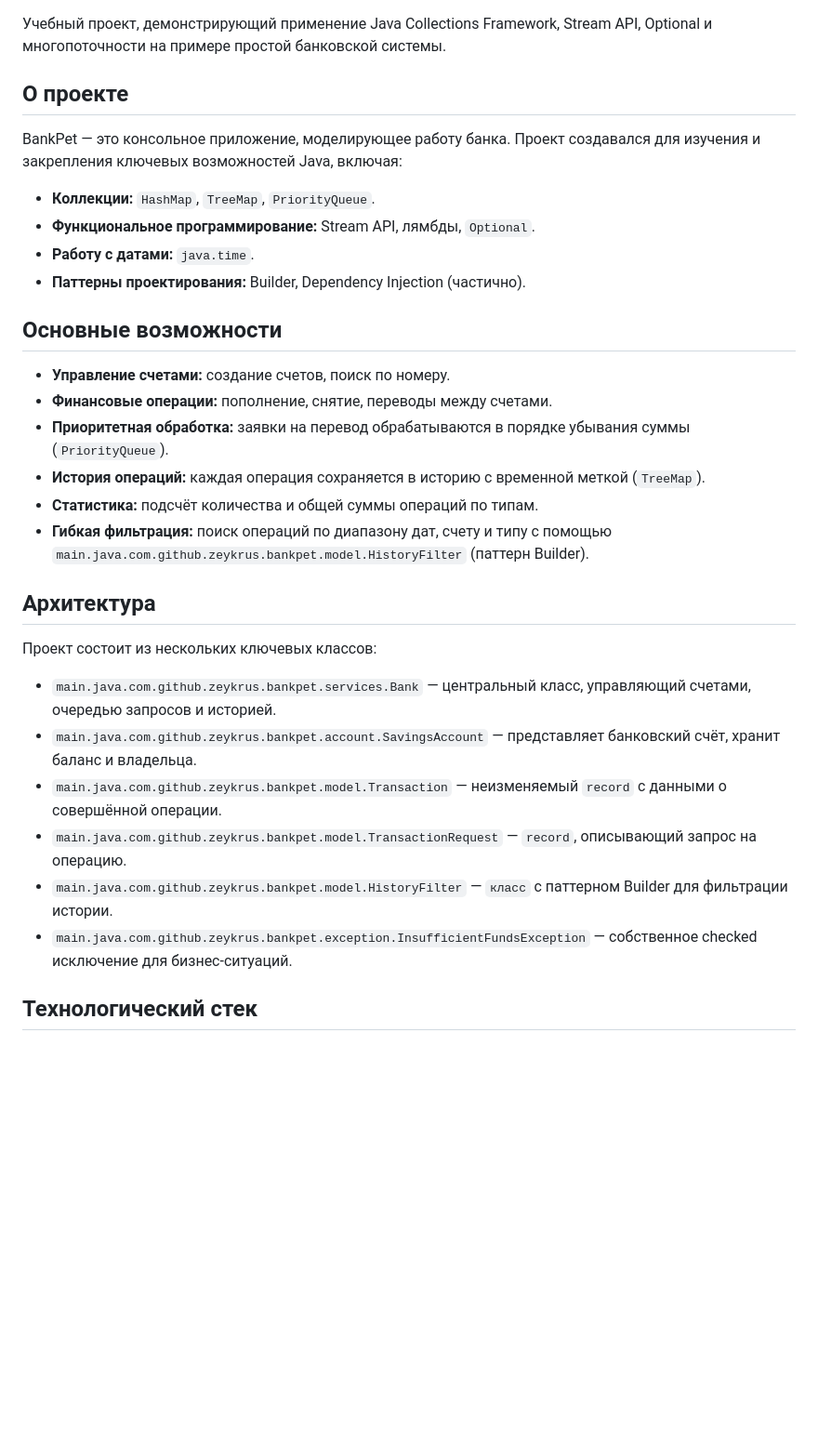
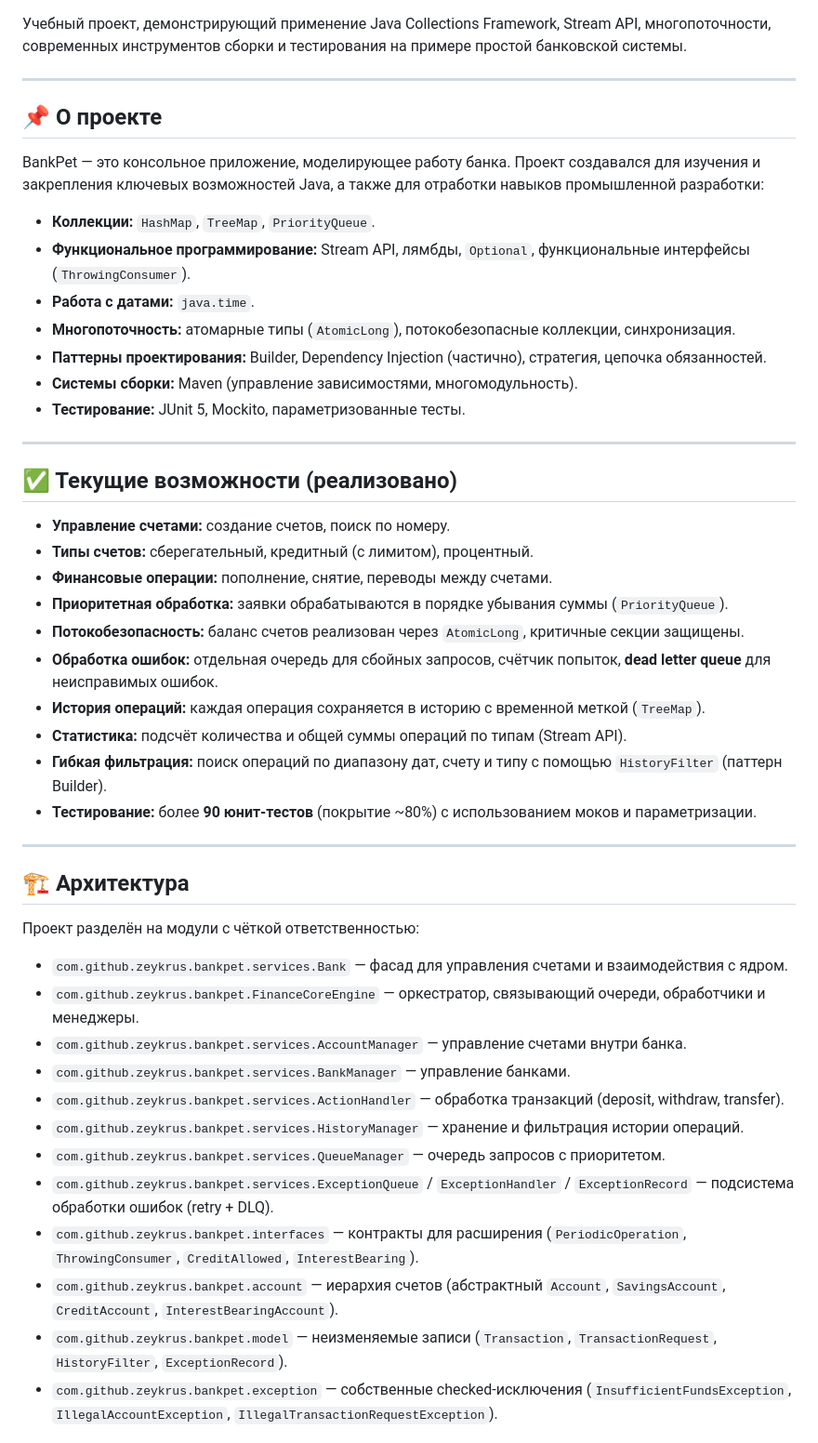
Before and after one commit to ZeyKRus/BankPet, a Markdown page: README.md, the part around one of its changes. Shown at 93% size. GitHub-like rendering; blank space fills up the shorter version.

```diff
--- a/README.md
+++ b/README.md
@@ -4,35 +7,52 @@
 [![License: MIT](https://img.shields.io/badge/License-MIT-yellow.svg)](https://opensource.org/licenses/MIT)
 
-Учебный проект, демонстрирующий применение Java Collections Framework, Stream API, Optional и многопоточности на примере простой банковской системы.
+Учебный проект, демонстрирующий применение Java Collections Framework, Stream API, многопоточности, современных инструментов сборки и тестирования на примере простой банковской системы.
 
-## О проекте
+---
 
-BankPet — это консольное приложение, моделирующее работу банка. Проект создавался для изучения и закрепления ключевых возможностей Java, включая:
+## 📌 О проекте
+
+BankPet — это консольное приложение, моделирующее работу банка. Проект создавался для изучения и закрепления ключевых возможностей Java, а также для отработки навыков промышленной разработки:
 
 -   **Коллекции:** `HashMap`, `TreeMap`, `PriorityQueue`.
--   **Функциональное программирование:** Stream API, лямбды, `Optional`.
--   **Работу с датами:** `java.time`.
--   **Паттерны проектирования:** Builder, Dependency Injection (частично).
+-   **Функциональное программирование:** Stream API, лямбды, `Optional`, функциональные интерфейсы (`ThrowingConsumer`).
+-   **Работа с датами:** `java.time`.
+-   **Многопоточность:** атомарные типы (`AtomicLong`), потокобезопасные коллекции, синхронизация.
+-   **Паттерны проектирования:** Builder, Dependency Injection (частично), стратегия, цепочка обязанностей.
+-   **Системы сборки:** Maven (управление зависимостями, многомодульность).
+-   **Тестирование:** JUnit 5, Mockito, параметризованные тесты.
 
-## Основные возможности
+---
+
+## ✅ Текущие возможности (реализовано)
 
 -   **Управление счетами:** создание счетов, поиск по номеру.
+-   **Типы счетов:** сберегательный, кредитный (с лимитом), процентный.
 -   **Финансовые операции:** пополнение, снятие, переводы между счетами.
--   **Приоритетная обработка:** заявки на перевод обрабатываются в порядке убывания суммы (`PriorityQueue`).
+-   **Приоритетная обработка:** заявки обрабатываются в порядке убывания суммы (`PriorityQueue`).
+-   **Потокобезопасность:** баланс счетов реализован через `AtomicLong`, критичные секции защищены.
+-   **Обработка ошибок:** отдельная очередь для сбойных запросов, счётчик попыток, **dead letter queue** для неисправимых ошибок.
 -   **История операций:** каждая операция сохраняется в историю с временной меткой (`TreeMap`).
--   **Статистика:** подсчёт количества и общей суммы операций по типам.
--   **Гибкая фильтрация:** поиск операций по диапазону дат, счету и типу с помощью `main.java.com.github.zeykrus.bankpet.model.HistoryFilter` (паттерн Builder).
+-   **Статистика:** подсчёт количества и общей суммы операций по типам (Stream API).
+-   **Гибкая фильтрация:** поиск операций по диапазону дат, счету и типу с помощью `HistoryFilter` (паттерн Builder).
+-   **Тестирование:** более **90 юнит-тестов** (покрытие ~80%) с использованием моков и параметризации.
 
-## Архитектура
+---
 
-Проект состоит из нескольких ключевых классов:
+## 🏗 Архитектура
 
--   `main.java.com.github.zeykrus.bankpet.services.Bank` — центральный класс, управляющий счетами, очередью запросов и историей.
--   `main.java.com.github.zeykrus.bankpet.account.SavingsAccount` — представляет банковский счёт, хранит баланс и владельца.
--   `main.java.com.github.zeykrus.bankpet.model.Transaction` — неизменяемый `record` с данными о совершённой операции.
--   `main.java.com.github.zeykrus.bankpet.model.TransactionRequest` — `record`, описывающий запрос на операцию.
--   `main.java.com.github.zeykrus.bankpet.model.HistoryFilter` — `класс` с паттерном Builder для фильтрации истории.
--   `main.java.com.github.zeykrus.bankpet.exception.InsufficientFundsException` — собственное checked исключение для бизнес-ситуаций.
+Проект разделён на модули с чёткой ответственностью:
 
-## Технологический стек
+-   `com.github.zeykrus.bankpet.services.Bank` — фасад для управления счетами и взаимодействия с ядром.
+-   `com.github.zeykrus.bankpet.FinanceCoreEngine` — оркестратор, связывающий очереди, обработчики и менеджеры.
+-   `com.github.zeykrus.bankpet.services.AccountManager` — управление счетами внутри банка.
+-   `com.github.zeykrus.bankpet.services.BankManager` — управление банками.
+-   `com.github.zeykrus.bankpet.services.ActionHandler` — обработка транзакций (deposit, withdraw, transfer).
+-   `com.github.zeykrus.bankpet.services.HistoryManager` — хранение и фильтрация истории операций.
+-   `com.github.zeykrus.bankpet.services.QueueManager` — очередь запросов с приоритетом.
+-   `com.github.zeykrus.bankpet.services.ExceptionQueue` / `ExceptionHandler` / `ExceptionRecord` — подсистема обработки ошибок (retry + DLQ).
+-   `com.github.zeykrus.bankpet.interfaces` — контракты для расширения (`PeriodicOperation`, `ThrowingConsumer`, `CreditAllowed`, `InterestBearing`).
+-   `com.github.zeykrus.bankpet.account` — иерархия счетов (абстрактный `Account`, `SavingsAccount`, `CreditAccount`, `InterestBearingAccount`).
+-   `com.github.zeykrus.bankpet.model` — неизменяемые записи (`Transaction`, `TransactionRequest`, `HistoryFilter`, `ExceptionRecord`).
+-   `com.github.zeykrus.bankpet.exception` — собственные checked-исключения (`InsufficientFundsException`, `IllegalAccountException`, `IllegalTransactionRequestException`).
 
```
Also changed, not shown: other parts of README.md (+72 -2 lines).
